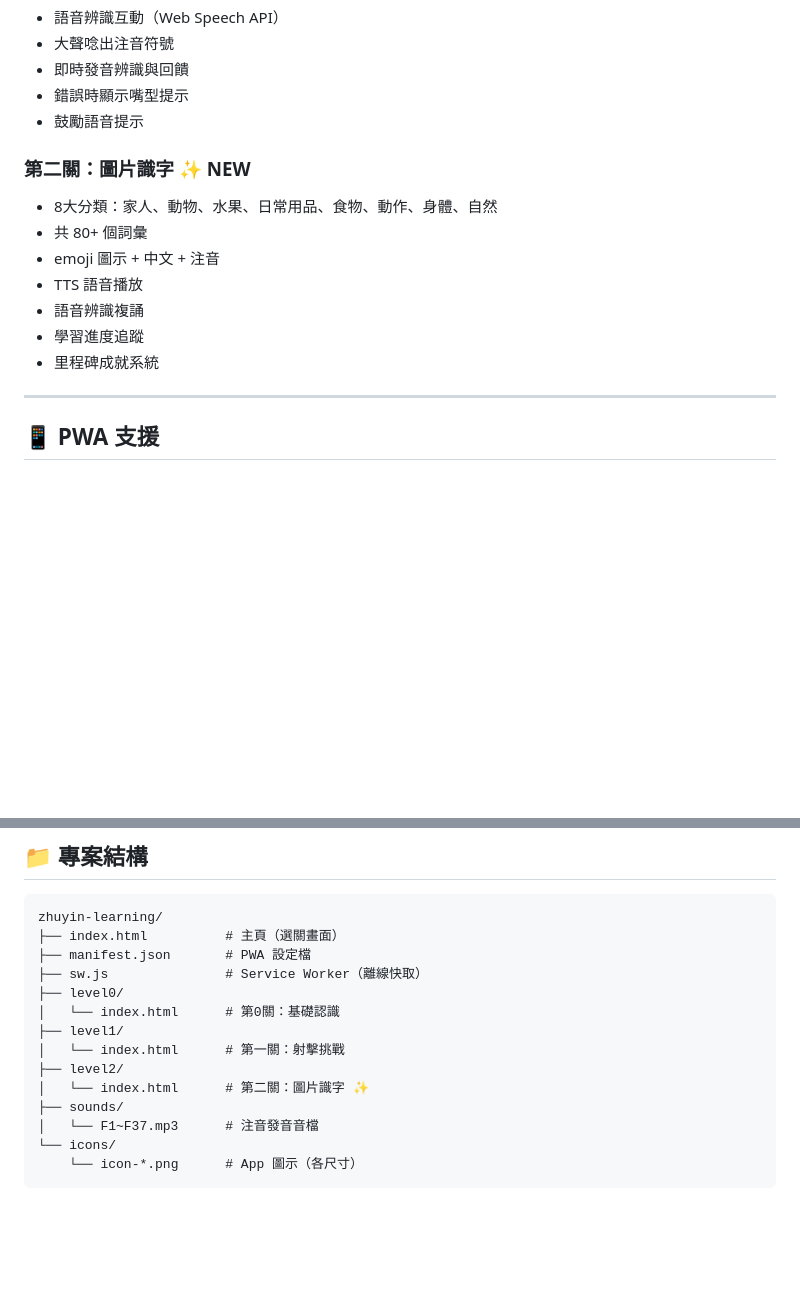
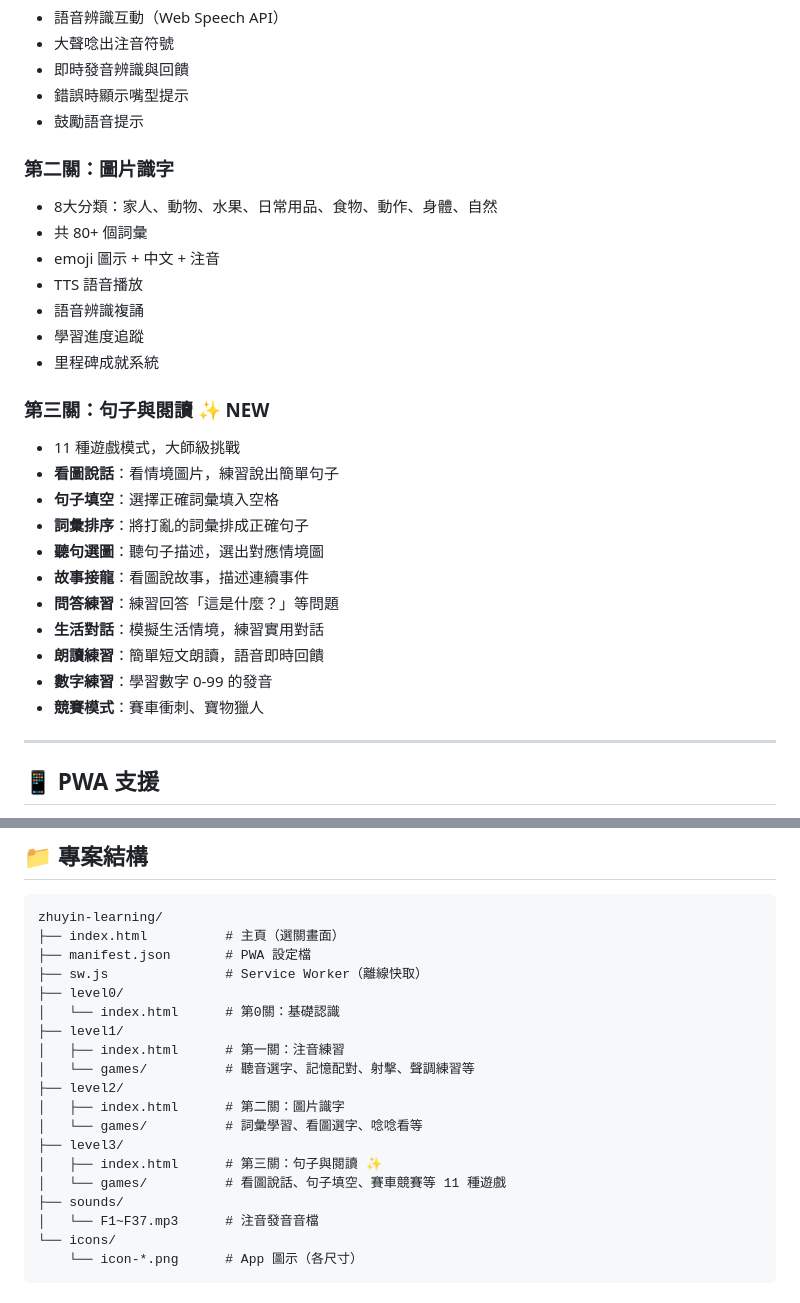
Before and after one commit to vchen12/zhuyin-learning, a Markdown page: README.md, 2 parts joined by grey strips. Rendered like a GitHub page; blank space fills up the shorter version.

Commit message:
v3.0版本更新

```diff
--- a/README.md
+++ b/README.md
@@ -17,7 +17,7 @@
 - 錯誤時顯示嘴型提示
 - 鼓勵語音提示
 
-### 第二關：圖片識字 ✨ NEW
+### 第二關：圖片識字
 - 8大分類：家人、動物、水果、日常用品、食物、動作、身體、自然
 - 共 80+ 個詞彙
 - emoji 圖示 + 中文 + 注音
@@ -25,6 +25,19 @@
 - 語音辨識複誦
 - 學習進度追蹤
 - 里程碑成就系統
+
+### 第三關：句子與閱讀 ✨ NEW
+- 11 種遊戲模式，大師級挑戰
+- **看圖說話**：看情境圖片，練習說出簡單句子
+- **句子填空**：選擇正確詞彙填入空格
+- **詞彙排序**：將打亂的詞彙排成正確句子
+- **聽句選圖**：聽句子描述，選出對應情境圖
+- **故事接龍**：看圖說故事，描述連續事件
+- **問答練習**：練習回答「這是什麼？」等問題
+- **生活對話**：模擬生活情境，練習實用對話
+- **朗讀練習**：簡單短文朗讀，語音即時回饋
+- **數字練習**：學習數字 0-99 的發音
+- **競賽模式**：賽車衝刺、寶物獵人
 
 ---
 
@@ -59,9 +72,14 @@ zhuyin-learning/
 ├── level0/
 │   └── index.html      # 第0關：基礎認識
 ├── level1/
-│   └── index.html      # 第一關：射擊挑戰
+│   ├── index.html      # 第一關：注音練習
+│   └── games/          # 聽音選字、記憶配對、射擊、聲調練習等
 ├── level2/
-│   └── index.html      # 第二關：圖片識字 ✨
+│   ├── index.html      # 第二關：圖片識字
+│   └── games/          # 詞彙學習、看圖選字、唸唸看等
+├── level3/
+│   ├── index.html      # 第三關：句子與閱讀 ✨
+│   └── games/          # 看圖說話、句子填空、賽車競賽等 11 種遊戲
 ├── sounds/
 │   └── F1~F37.mp3      # 注音發音音檔
 └── icons/
```
